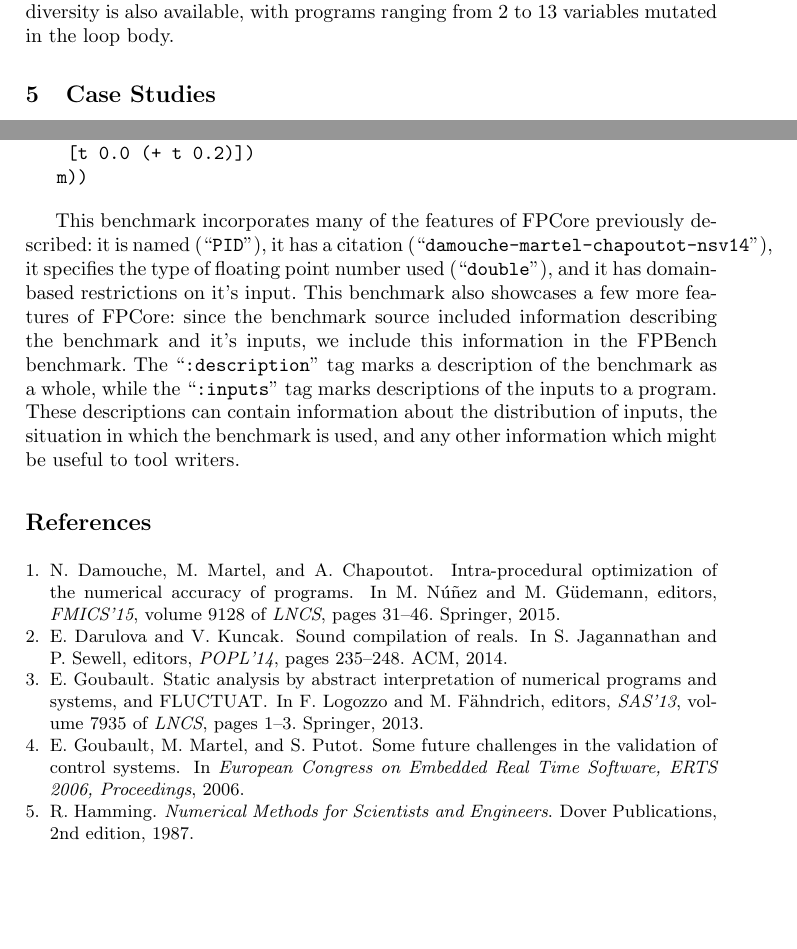
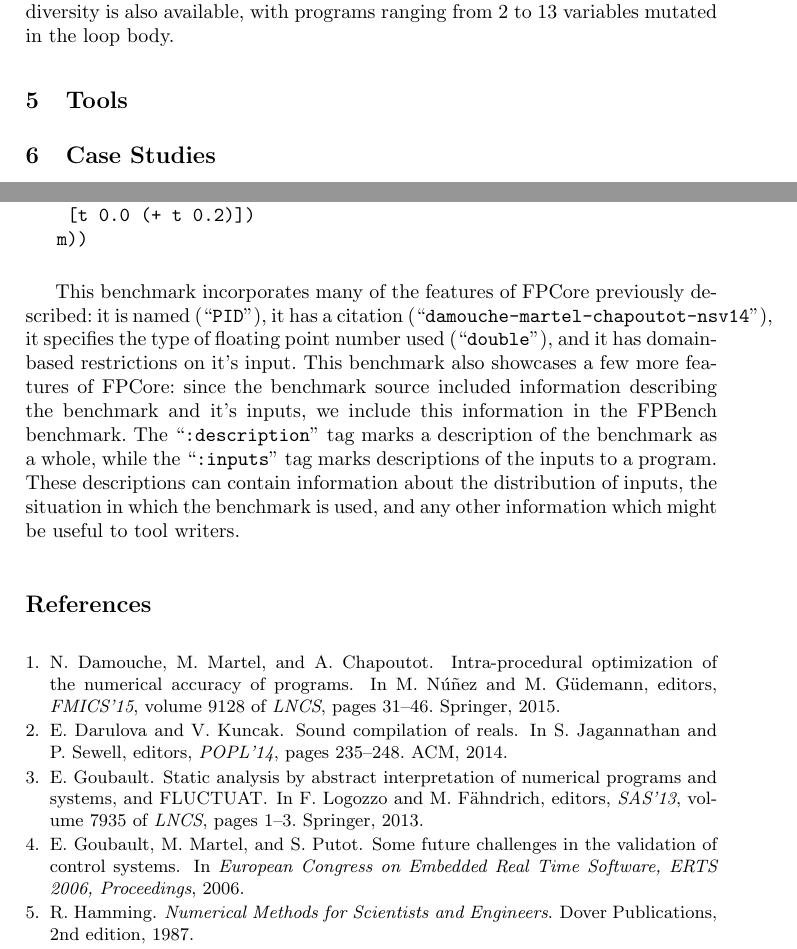
Before and after one commit to FPBench/FPBench, a LaTeX thesis (papers/nsv16/main.tex, which reads papers/nsv16/tools.tex): two parts of pages 9 and 14 of 14 before the commit and two parts of pages 9 and 14 of 15 after it, joined at a grey line, cut so that both start at the same text, the shorter picture padded with empty space. Compiled offline with pdfLaTeX.

Commit message:
Added a Tools section

```diff
--- a/papers/nsv16/main.tex
+++ b/papers/nsv16/main.tex
@@ -25,6 +25,7 @@
 \subfile{format}
 \subfile{measure}
 \subfile{benchmarks}
+\subfile{tools}
 \subfile{case-studies}
 
 \bibliographystyle{abbrv}
--- /dev/null
+++ b/papers/nsv16/tools.tex
@@ -0,0 +1,7 @@
+\documentclass[main.tex]{subfiles}
+\begin{document}
+
+\section{Tools}
+\label{sec:tools}
+
+\end{document}
```
